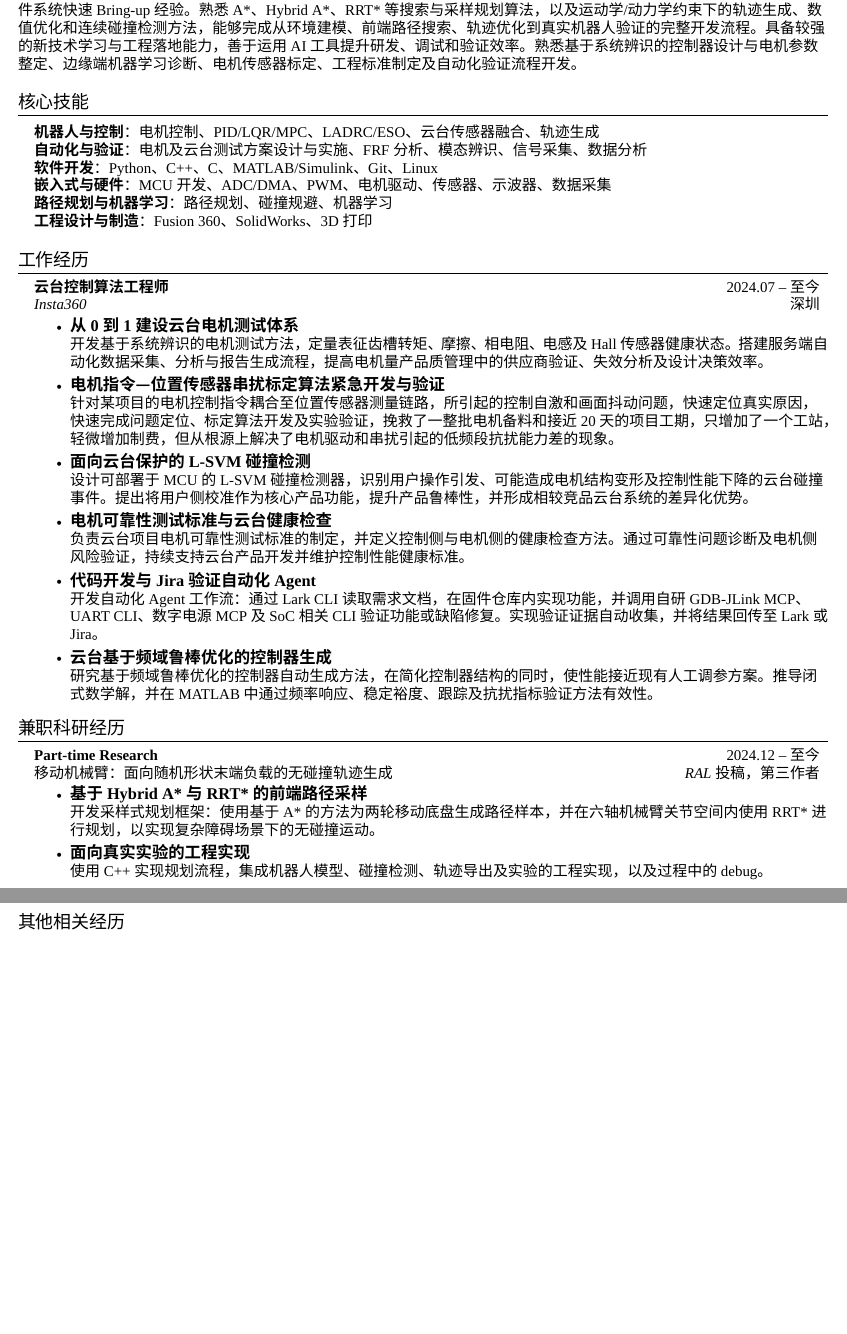
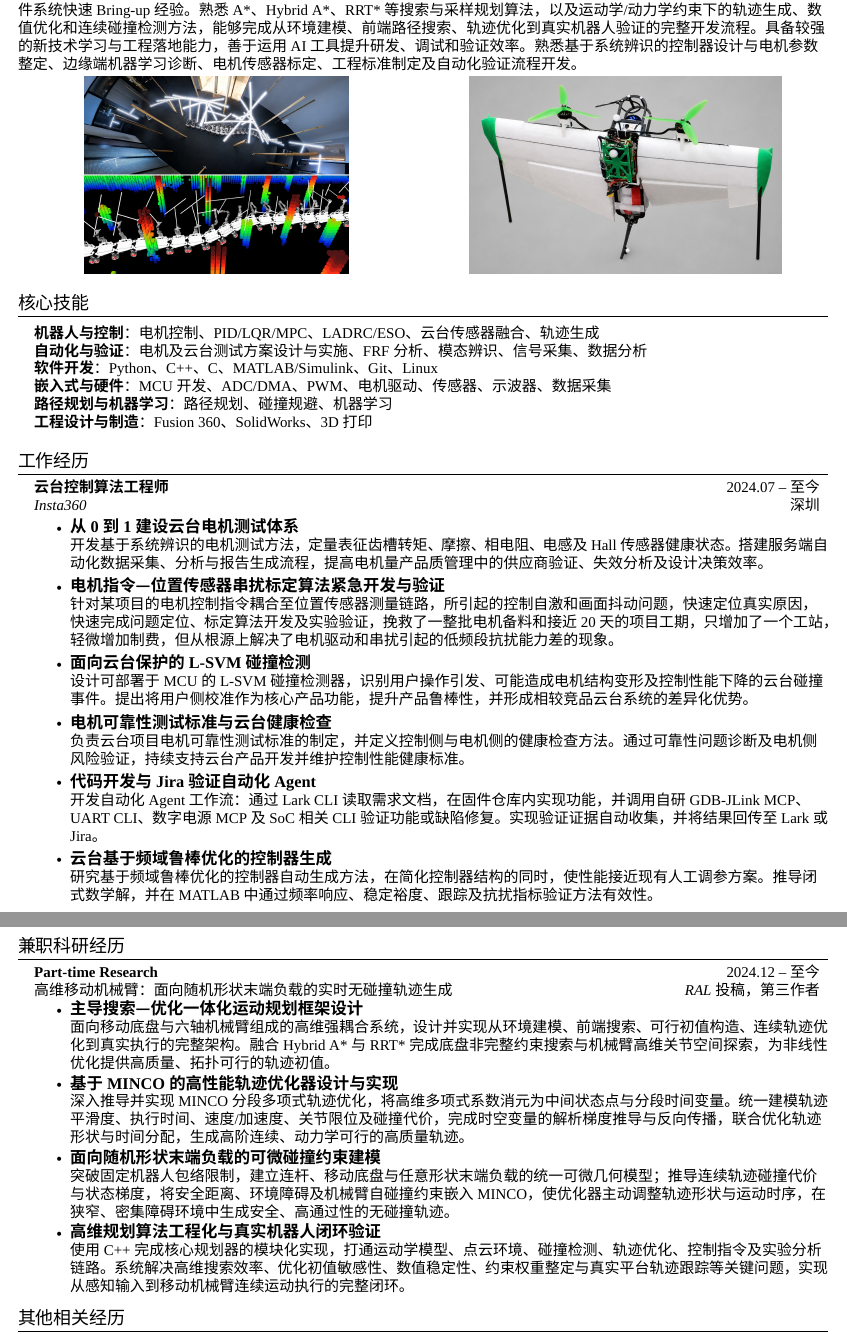
Before and after one commit to 1f-small-Xue-study-today/Knowledge_graph, a LaTeX CV (resume/All_in_one/main_CN.tex): two parts of pages 1 and 2 of 2, joined at a grey line, cut so that both start at the same text, the shorter picture padded with empty space. Compiled offline with XeLaTeX; a missing font is replaced by an installed copy or a similar font.

Commit message:
update the main cv

```diff
--- a/resume/All_in_one/main_CN.tex
+++ b/resume/All_in_one/main_CN.tex
@@ -15,6 +15,7 @@
 \usepackage[hidelinks]{hyperref}
 \usepackage{fancyhdr}
 \usepackage{tabularx}
+\usepackage{graphicx}
 \usepackage{fontspec}
 \usepackage{xeCJK}
 
@@ -108,6 +109,18 @@
 具备基于模型的规划控制算法、电机驱动与机械结构设计等交叉技术背景，拥有运动规划、模态诊断、硬件失效分析及软硬件系统快速 Bring-up 经验。熟悉 A*、Hybrid A*、RRT* 等搜索与采样规划算法，以及运动学/动力学约束下的轨迹生成、数值优化和连续碰撞检测方法，能够完成从环境建模、前端路径搜索、轨迹优化到真实机器人验证的完整开发流程。具备较强的新技术学习与工程落地能力，善于运用 AI 工具提升研发、调试和验证效率。熟悉基于系统辨识的控制器设计与电机参数整定、边缘端机器学习诊断、电机传感器标定、工程标准制定及自动化验证流程开发。
 }
 
+\vspace{3pt}
+\noindent
+\begin{minipage}[t]{0.49\textwidth}
+  \centering
+  \includegraphics[height=1.82in,keepaspectratio]{robot-arm-tuned.png}
+\end{minipage}\hfill
+\begin{minipage}[t]{0.49\textwidth}
+  \centering
+  \includegraphics[height=1.82in,keepaspectratio]{uav-tuned.png}
+\end{minipage}
+\vspace{-2pt}
+
 %----------核心技能----------
 \section{核心技能}
  \begin{itemize}[leftmargin=0.15in, label={}]
@@ -123,6 +136,7 @@
 
 %----------工作经历----------
 \section{工作经历}
+\enlargethispage{0.42in}
   \resumeSubHeadingListStart
     \resumeSubheading
       {云台控制算法工程师}{2024.07 -- 至今}
@@ -145,15 +159,20 @@
 
 %----------兼职科研经历----------
 \section{兼职科研经历}
+\enlargethispage{0.30in}
   \resumeSubHeadingListStart
     \resumeSubheading
       {Part-time Research}{2024.12 -- 至今}
-      {移动机械臂：面向随机形状末端负载的无碰撞轨迹生成}{RAL 投稿，第三作者}
+      {高维移动机械臂：面向随机形状末端负载的实时无碰撞轨迹生成}{RAL 投稿，第三作者}
       \resumeItemListStart
-        \resumeItem{\normalsize{\textbf{基于 Hybrid A* 与 RRT* 的前端路径采样}} \\
-        \small{开发采样式规划框架：使用基于 A* 的方法为两轮移动底盘生成路径样本，并在六轴机械臂关节空间内使用 RRT* 进行规划，以实现复杂障碍场景下的无碰撞运动。}}
-        \resumeItem{\normalsize{\textbf{面向真实实验的工程实现}} \\
-        \small{使用C++ 实现规划流程，集成机器人模型、碰撞检测、轨迹导出及实验的工程实现，以及过程中的debug。}}
+        \resumeItem{\normalsize{\textbf{主导搜索—优化一体化运动规划框架设计}} \\
+        \small{面向移动底盘与六轴机械臂组成的高维强耦合系统，设计并实现从环境建模、前端搜索、可行初值构造、连续轨迹优化到真实执行的完整架构。融合 Hybrid A* 与 RRT* 完成底盘非完整约束搜索与机械臂高维关节空间探索，为非线性优化提供高质量、拓扑可行的轨迹初值。}}
+        \resumeItem{\normalsize{\textbf{基于 MINCO 的高性能轨迹优化器设计与实现}} \\
+        \small{深入推导并实现 MINCO 分段多项式轨迹优化，将高维多项式系数消元为中间状态点与分段时间变量。统一建模轨迹平滑度、执行时间、速度/加速度、关节限位及碰撞代价，完成时空变量的解析梯度推导与反向传播，联合优化轨迹形状与时间分配，生成高阶连续、动力学可行的高质量轨迹。}}
+        \resumeItem{\normalsize{\textbf{面向随机形状末端负载的可微碰撞约束建模}} \\
+        \small{突破固定机器人包络限制，建立连杆、移动底盘与任意形状末端负载的统一可微几何模型；推导连续轨迹碰撞代价与状态梯度，将安全距离、环境障碍及机械臂自碰撞约束嵌入 MINCO，使优化器主动调整轨迹形状与运动时序，在狭窄、密集障碍环境中生成安全、高通过性的无碰撞轨迹。}}
+        \resumeItem{\normalsize{\textbf{高维规划算法工程化与真实机器人闭环验证}} \\
+        \small{使用 C++ 完成核心规划器的模块化实现，打通运动学模型、点云环境、碰撞检测、轨迹优化、控制指令及实验分析链路。系统解决高维搜索效率、优化初值敏感性、数值稳定性、约束权重整定与真实平台轨迹跟踪等关键问题，实现从感知输入到移动机械臂连续运动执行的完整闭环。}}
       \resumeItemListEnd
   \resumeSubHeadingListEnd
 
```
Also changed, not shown: resume/All_in_one/robot-arm-tuned.png (added), resume/All_in_one/robot_arm.png (added), resume/All_in_one/uav-tuned.png (added), resume/All_in_one/uav.png (added), tmp/resume-preview-2/condensed-2.png (added), tmp/resume-preview-2/condensed-3.png (added), tmp/resume-preview-2/final-strong-page2.png (added), tmp/resume-preview-2/page1-final.png (added), tmp/resume-preview-2/page1-large.png (added), tmp/resume-preview-2/page1.png (added), tmp/resume-preview-2/strong-3.png (added), resume/All_in_one/main_CN.tex (4 more changed lines), 4 other files.
